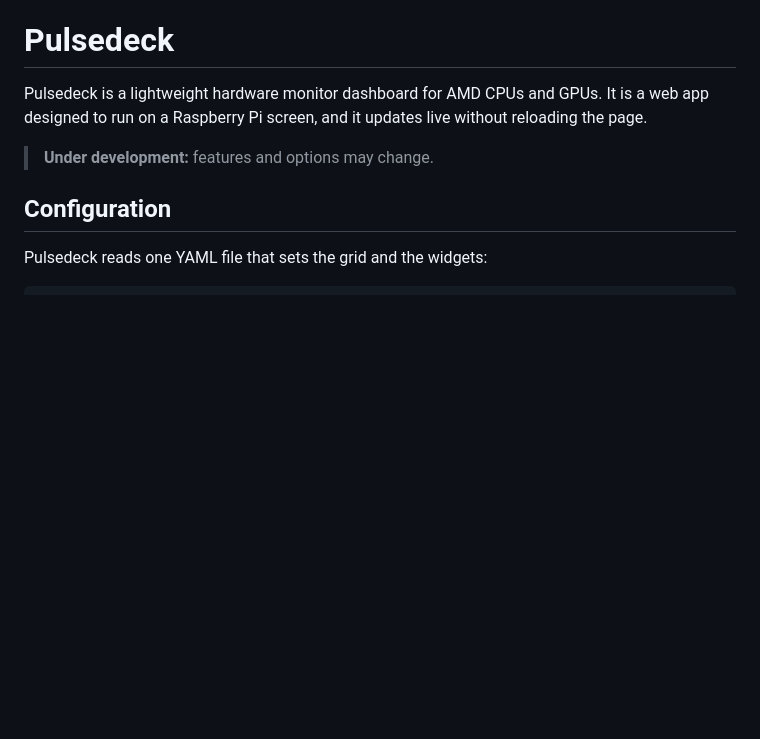
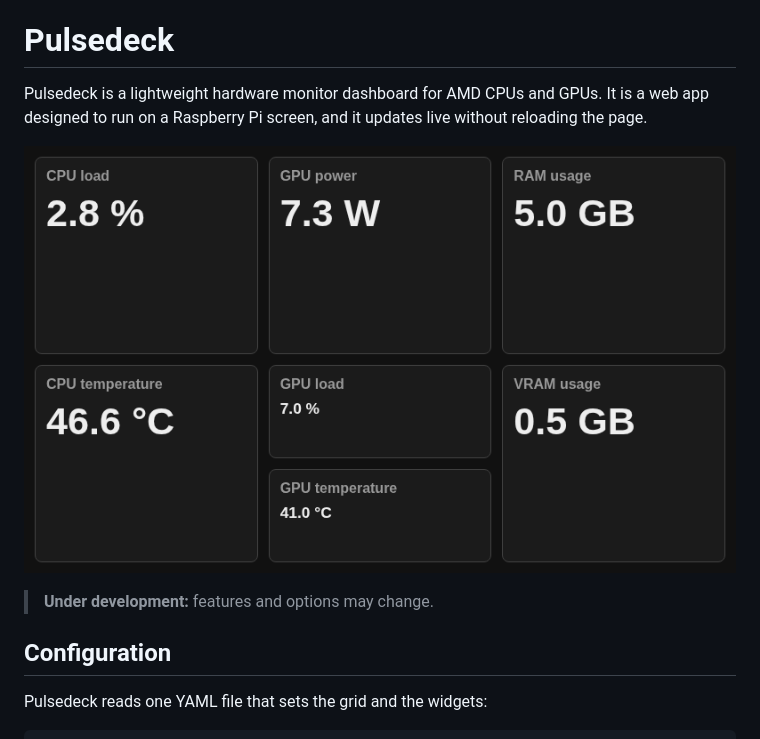
Before and after one commit to JuanraCM/pulsedeck, a Markdown page: README.md, the part around the change. Drawn GitHub-style; pictures changed too: docs/dashboard.png (added); blank space fills up the shorter version.

Commit message:
docs(readme): add a screenshot of the default dashboard
Co-Authored-By: Claude Sonnet 5.5 <noreply@anthropic.com>

```diff
--- a/README.md
+++ b/README.md
@@ -1,6 +1,8 @@
 # Pulsedeck
 
 Pulsedeck is a lightweight hardware monitor dashboard for AMD CPUs and GPUs. It is a web app designed to run on a Raspberry Pi screen, and it updates live without reloading the page.
+
+![Pulsedeck dashboard with the default layout, at 800x480, the Raspberry Pi Touch Display size](docs/dashboard.png)
 
 > **Under development:** features and options may change.
 
```
